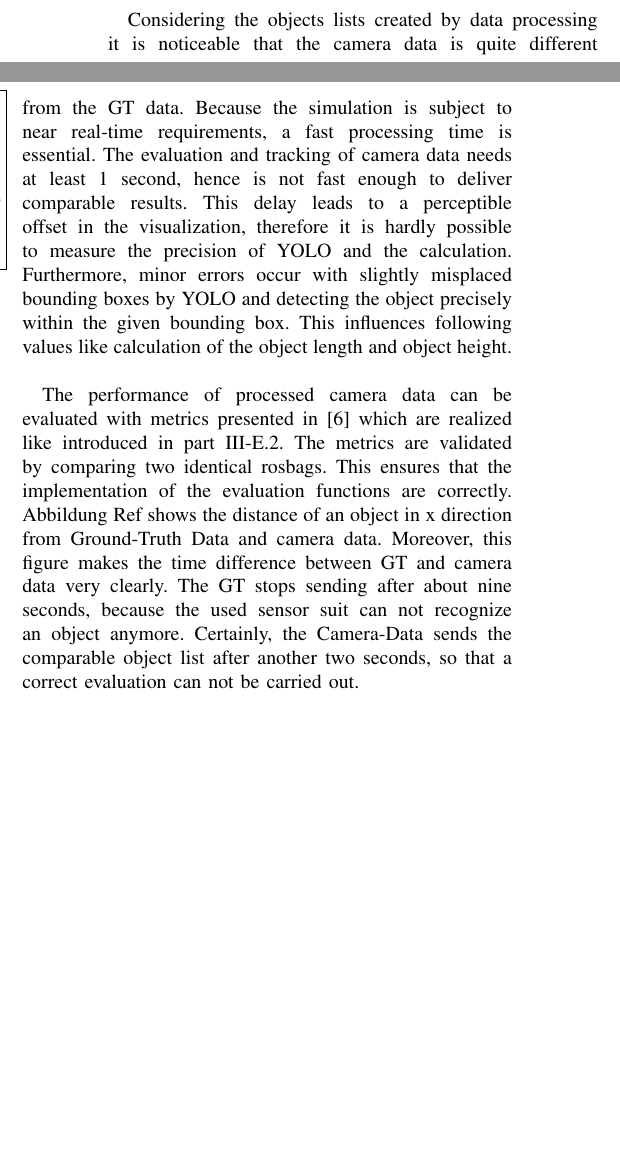
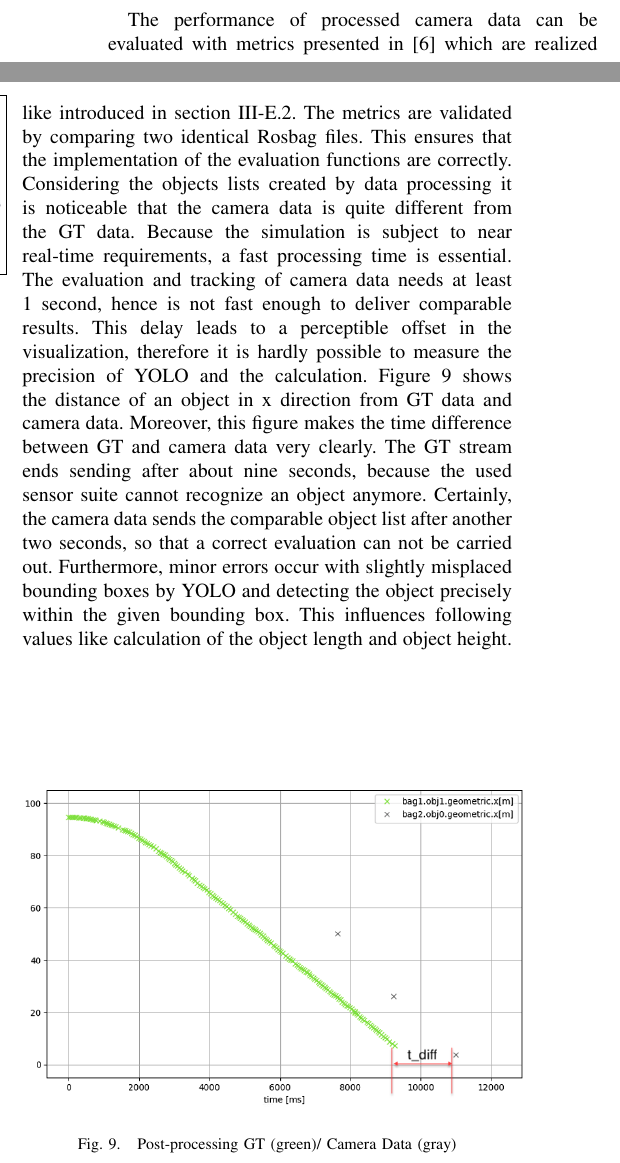
Before and after one commit to maxh-crypto/obj-lst-vis, a LaTeX paper (IEEE_paper/Paper/root.tex, which reads IEEE_paper/Paper/TP/Results.tex): two parts of the columns of page 6 of 7, joined at a grey line, cut so that both start at the same text, the shorter picture padded with empty space. Compiled offline with pdfLaTeX.

Commit message:
Update IEEE Paper

```diff
--- a/IEEE_paper/Paper/TP/Results.tex
+++ b/IEEE_paper/Paper/TP/Results.tex
@@ -1,17 +1,15 @@
 \section{Results}\label{Results}
 
+	The performance of processed camera data can be evaluated with metrics presented in \cite{Reway} which are realized like introduced in \cref{sssec:eval}. The metrics are validated by comparing two identical Rosbag files. This ensures that the implementation of the evaluation functions are correctly.
 	Considering the objects lists created by data processing it is noticeable that the camera data is quite different from the \ac{GT} data. Because the simulation is subject to near real-time requirements, a fast processing time is essential. The evaluation and tracking of camera data needs at least 1 second, hence is not fast enough to deliver comparable results. This delay leads to a perceptible offset in the visualization, therefore it is hardly possible to measure the precision of \ac{YOLO} and the calculation.
-	Furthermore, minor errors occur with slightly misplaced bounding boxes by \ac{YOLO} and detecting the object precisely within the given bounding box. This influences following values like calculation of the object length and object height.\\
+	\Cref{fig:result} shows the distance of an object in x direction from \ac{GT} data and camera data. Moreover, this figure  makes the time difference between \ac{GT} and camera data very clearly. The \ac{GT} stream ends sending after about nine seconds, because the used sensor suite cannot recognize an object anymore. Certainly, the camera data  sends the comparable object list after another two seconds, so that a correct evaluation can not be carried out. Furthermore, minor errors occur with slightly misplaced bounding boxes by \ac{YOLO} and detecting the object precisely within the given bounding box. This influences following values like calculation of the object length and object height.\\
 
-	% TODO: in Kapitel RESULTS kopieren
-	% TODO: Auswerten
-	% Vorausgehende Beschreibung der Situation
-	% Wie viele Objekte werden erkannt?
-	% Wie viele Objekte werden gematcht?
-	% evtl. vergleichende Tabelle bei verschiedenen Threshold-Werten
-	% Tabellen mit FPPI, MOTP, MOTA bei versch. Threshold-Werten
-	The performance of processed camera data can be evaluated with metrics presented in \cite{Reway} which are realized like introduced in part \ref{sssec:eval}. The metrics are validated by comparing two identical rosbags. This ensures that the implementation of the evaluation functions are correctly. Abbildung Ref shows the distance of an object in x direction from Ground-Truth Data and camera data. Moreover, this figure  makes the time difference between GT and camera data very clearly. The GT stops sending after about nine seconds, because the used sensor suit  can not recognize an object anymore. Certainly, the Camera-Data  sends the comparable object list after another two seconds, so that a correct evaluation can not be carried out.
-
+	\begin{figure}[b]
+		\centering
+		\includegraphics[width=0.5\textwidth]{result_graphic.png}
+		\caption{Post-processing GT (green)/ Camera Data (gray)}
+		\label{fig:result}
+	\end{figure}
 %	For the given scenario the reached performance is shown in table \ref{tab:res}.
 %
 %	\begin{table}[h]
```
